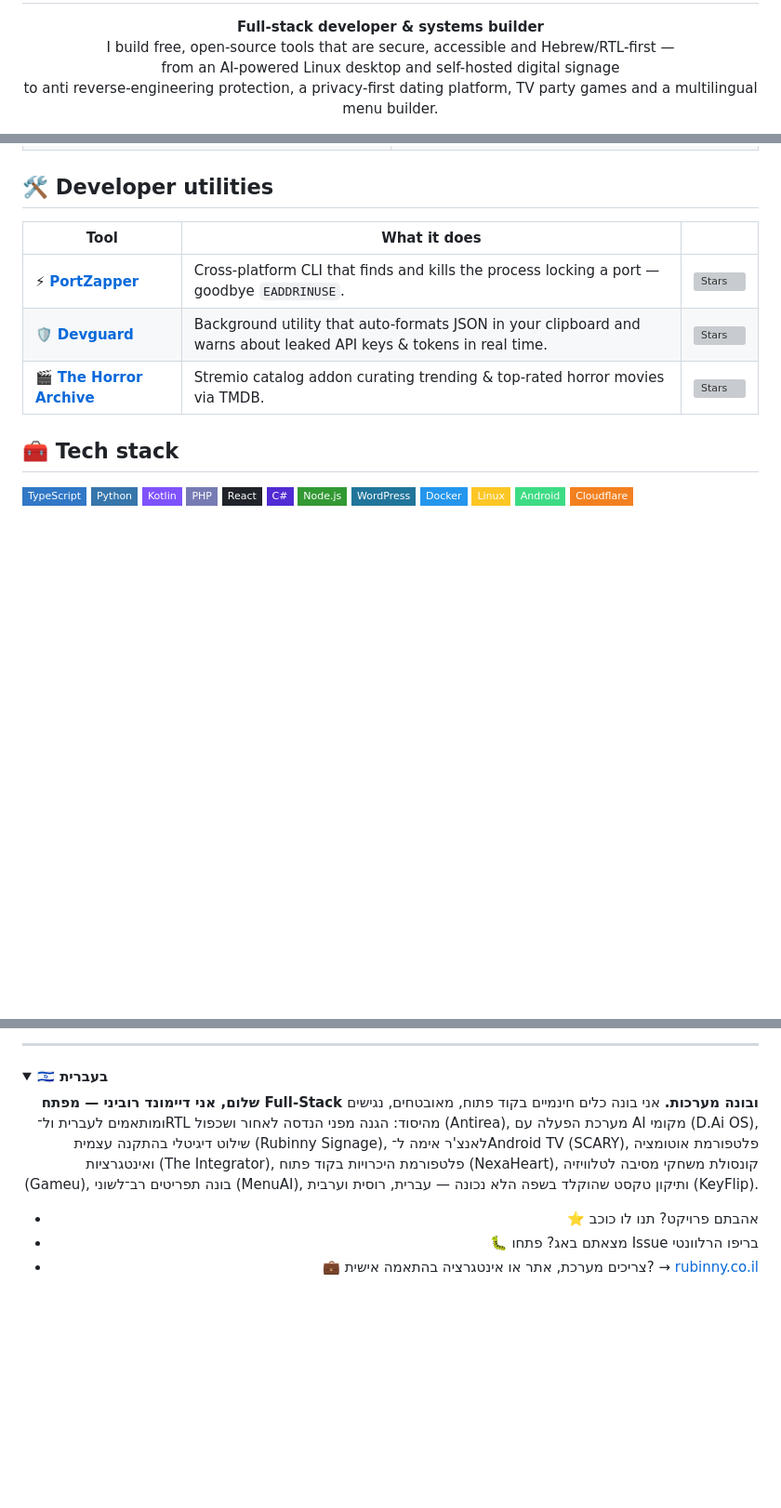
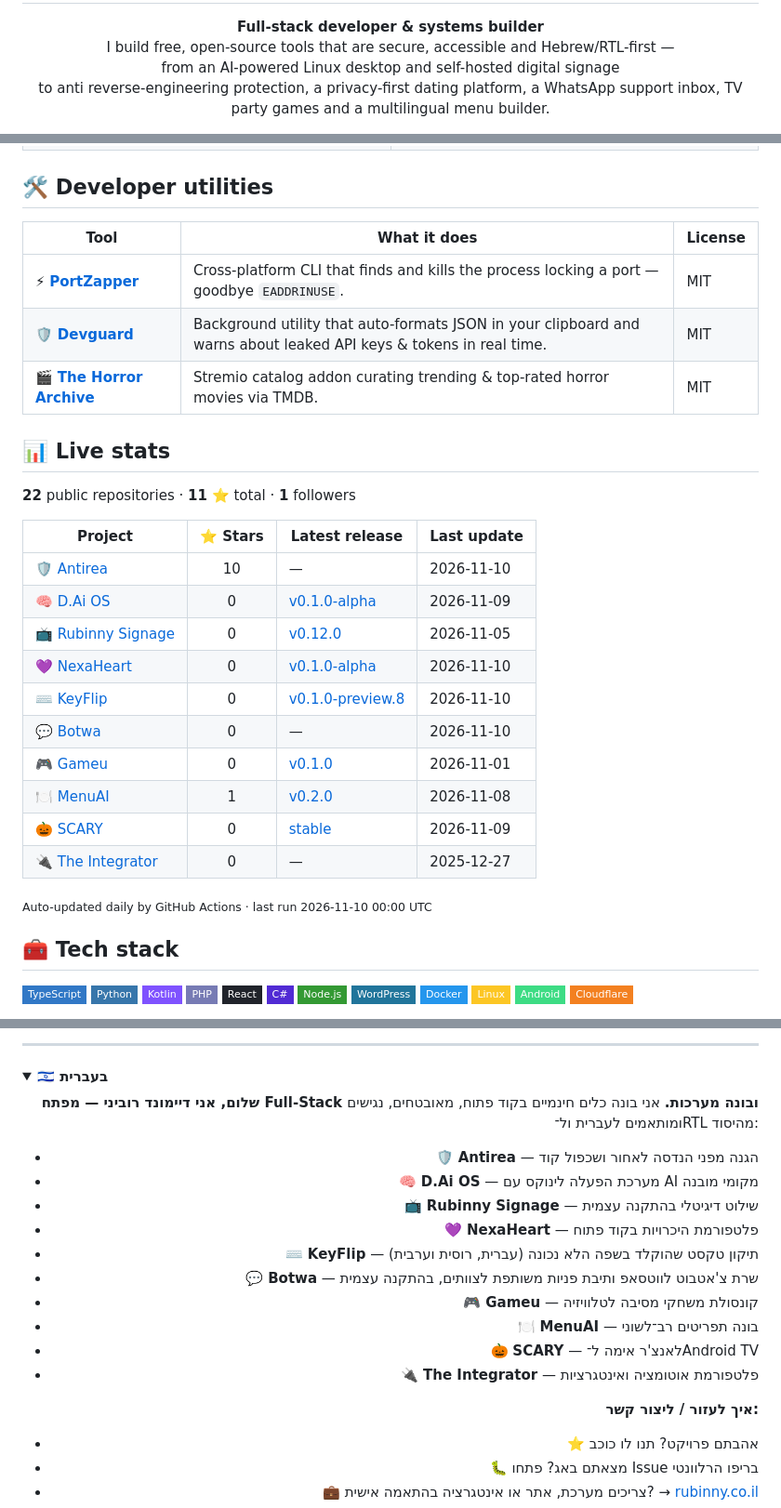
Before and after one commit to diamondrubinny/diamondrubinny, a Markdown page: README.md, 3 parts joined by grey strips. Shown at 93% size. Drawn GitHub-style; folded sections open; badges without logos; blank space fills up the shorter version; grey boxes are pictures that could not be loaded.

Commit message:
Refresh profile README: static badges, Botwa, live stats table

```diff
--- a/README.md
+++ b/README.md
@@ -4,7 +4,7 @@
   <b>Full-stack developer &amp; systems builder</b><br>
   I build free, open-source tools that are secure, accessible and Hebrew/RTL-first —<br>
   from an AI-powered Linux desktop and self-hosted digital signage<br>
-  to anti reverse-engineering protection, a privacy-first dating platform, TV party games and a multilingual menu builder.
+  to anti reverse-engineering protection, a privacy-first dating platform, a WhatsApp support inbox, TV party games and a multilingual menu builder.
 </p>
 
 <p align="center">
@@ -146,11 +144,32 @@ Modular automation &amp; integration framework with CLI + GUI and an **AI Archit
 
 ## 🛠️ Developer utilities
 
-| Tool | What it does | |
-|------|--------------|---|
-| ⚡ **[PortZapper](https://github.com/diamondrubinny/PortZapper)** | Cross-platform CLI that finds and kills the process locking a port — goodbye `EADDRINUSE`. | [![Stars](https://img.shields.io/github/stars/diamondrubinny/PortZapper?style=flat-square&logo=github&label=Stars&color=f5c518)](https://github.com/diamondrubinny/PortZapper/stargazers) |
-| 🛡️ **[Devguard](https://github.com/diamondrubinny/Devguard)** | Background utility that auto-formats JSON in your clipboard and warns about leaked API keys &amp; tokens in real time. | [![Stars](https://img.shields.io/github/stars/diamondrubinny/Devguard?style=flat-square&logo=github&label=Stars&color=f5c518)](https://github.com/diamondrubinny/Devguard/stargazers) |
-| 🎬 **[The Horror Archive](https://github.com/diamondrubinny/The-Horror-Archive)** | Stremio catalog addon curating trending &amp; top-rated horror movies via TMDB. | [![Stars](https://img.shields.io/github/stars/diamondrubinny/The-Horror-Archive?style=flat-square&logo=github&label=Stars&color=f5c518)](https://github.com/diamondrubinny/The-Horror-Archive/stargazers) |
+| Tool | What it does | License |
+|------|--------------|---------|
+| ⚡ **[PortZapper](https://github.com/diamondrubinny/PortZapper)** | Cross-platform CLI that finds and kills the process locking a port — goodbye `EADDRINUSE`. | MIT |
+| 🛡️ **[Devguard](https://github.com/diamondrubinny/Devguard)** | Background utility that auto-formats JSON in your clipboard and warns about leaked API keys &amp; tokens in real time. | MIT |
+| 🎬 **[The Horror Archive](https://github.com/diamondrubinny/The-Horror-Archive)** | Stremio catalog addon curating trending &amp; top-rated horror movies via TMDB. | MIT |
+
+## 📊 Live stats
+
+<!-- STATS:START -->
+**22** public repositories · **11** ⭐ total · **1** followers
+
+| Project | ⭐ Stars | Latest release | Last update |
+|---|:---:|---|---|
+| [🛡️ Antirea](https://github.com/diamondrubinny/Antirea) | 10 | — | 2026-11-10 |
+| [🧠 D.Ai OS](https://github.com/diamondrubinny/D.Ai) | 0 | [v0.1.0-alpha](https://github.com/diamondrubinny/D.Ai/releases) | 2026-11-09 |
+| [📺 Rubinny Signage](https://github.com/diamondrubinny/rubinny-signage) | 0 | [v0.12.0](https://github.com/diamondrubinny/rubinny-signage/releases) | 2026-11-05 |
+| [💜 NexaHeart](https://github.com/diamondrubinny/NexaHeart) | 0 | [v0.1.0-alpha](https://github.com/diamondrubinny/NexaHeart/releases) | 2026-11-10 |
+| [⌨️ KeyFlip](https://github.com/diamondrubinny/keyflip) | 0 | [v0.1.0-preview.8](https://github.com/diamondrubinny/keyflip/releases) | 2026-11-10 |
+| [💬 Botwa](https://github.com/diamondrubinny/Botwa) | 0 | — | 2026-11-10 |
+| [🎮 Gameu](https://github.com/diamondrubinny/Gameu) | 0 | [v0.1.0](https://github.com/diamondrubinny/Gameu/releases) | 2026-11-01 |
+| [🍽️ MenuAI](https://github.com/diamondrubinny/menuai) | 1 | [v0.2.0](https://github.com/diamondrubinny/menuai/releases) | 2026-11-08 |
+| [🎃 SCARY](https://github.com/diamondrubinny/Scary) | 0 | [stable](https://github.com/diamondrubinny/Scary/releases) | 2026-11-09 |
+| [🔌 The Integrator](https://github.com/diamondrubinny/TheIntegrator) | 0 | — | 2025-12-27 |
+
+<sub>Auto-updated daily by GitHub Actions · last run 2026-11-10 00:00 UTC</sub>
+<!-- STATS:END -->
 
 ## 🧰 Tech stack
 
@@ -193,10 +212,19 @@ Modular automation &amp; integration framework with CLI + GUI and an **AI Archit
 
 **שלום, אני דיימונד רוביני — מפתח Full-Stack ובונה מערכות.**
 אני בונה כלים חינמיים בקוד פתוח, מאובטחים, נגישים ומותאמים לעברית ול־RTL מהיסוד:
-הגנה מפני הנדסה לאחור ושכפול (Antirea), מערכת הפעלה עם AI מקומי (D.Ai OS), שילוט דיגיטלי בהתקנה עצמית (Rubinny Signage), לאנצ'ר אימה ל־Android TV (SCARY),
-פלטפורמת אוטומציה ואינטגרציות (The Integrator),
-פלטפורמת היכרויות בקוד פתוח (NexaHeart), קונסולת משחקי מסיבה לטלוויזיה (Gameu),
-בונה תפריטים רב־לשוני (MenuAI), ותיקון טקסט שהוקלד בשפה הלא נכונה — עברית, רוסית וערבית (KeyFlip).
+
+- 🛡️ **Antirea** — הגנה מפני הנדסה לאחור ושכפול קוד
+- 🧠 **D.Ai OS** — מערכת הפעלה לינוקס עם AI מקומי מובנה
+- 📺 **Rubinny Signage** — שילוט דיגיטלי בהתקנה עצמית
+- 💜 **NexaHeart** — פלטפורמת היכרויות בקוד פתוח
+- ⌨️ **KeyFlip** — תיקון טקסט שהוקלד בשפה הלא נכונה (עברית, רוסית וערבית)
+- 💬 **Botwa** — שרת צ'אטבוט לווטסאפ ותיבת פניות משותפת לצוותים, בהתקנה עצמית
+- 🎮 **Gameu** — קונסולת משחקי מסיבה לטלוויזיה
+- 🍽️ **MenuAI** — בונה תפריטים רב־לשוני
+- 🎃 **SCARY** — לאנצ'ר אימה ל־Android TV
+- 🔌 **The Integrator** — פלטפורמת אוטומציה ואינטגרציות
+
+**איך לעזור / ליצור קשר:**
 
 - ⭐ אהבתם פרויקט? תנו לו כוכב
 - 🐛 מצאתם באג? פתחו Issue בריפו הרלוונטי
```
Also changed, not shown: other parts of README.md (+17 -19 lines).
